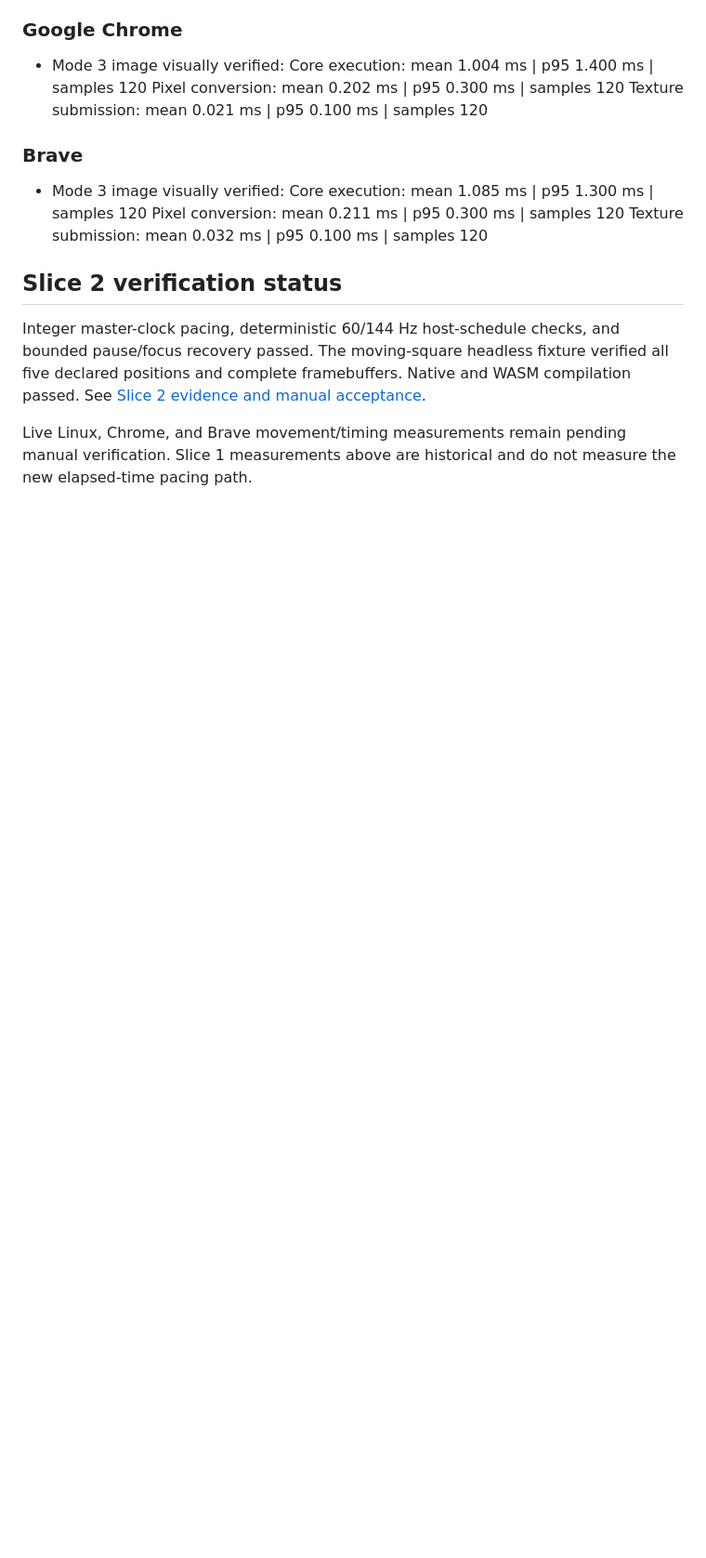
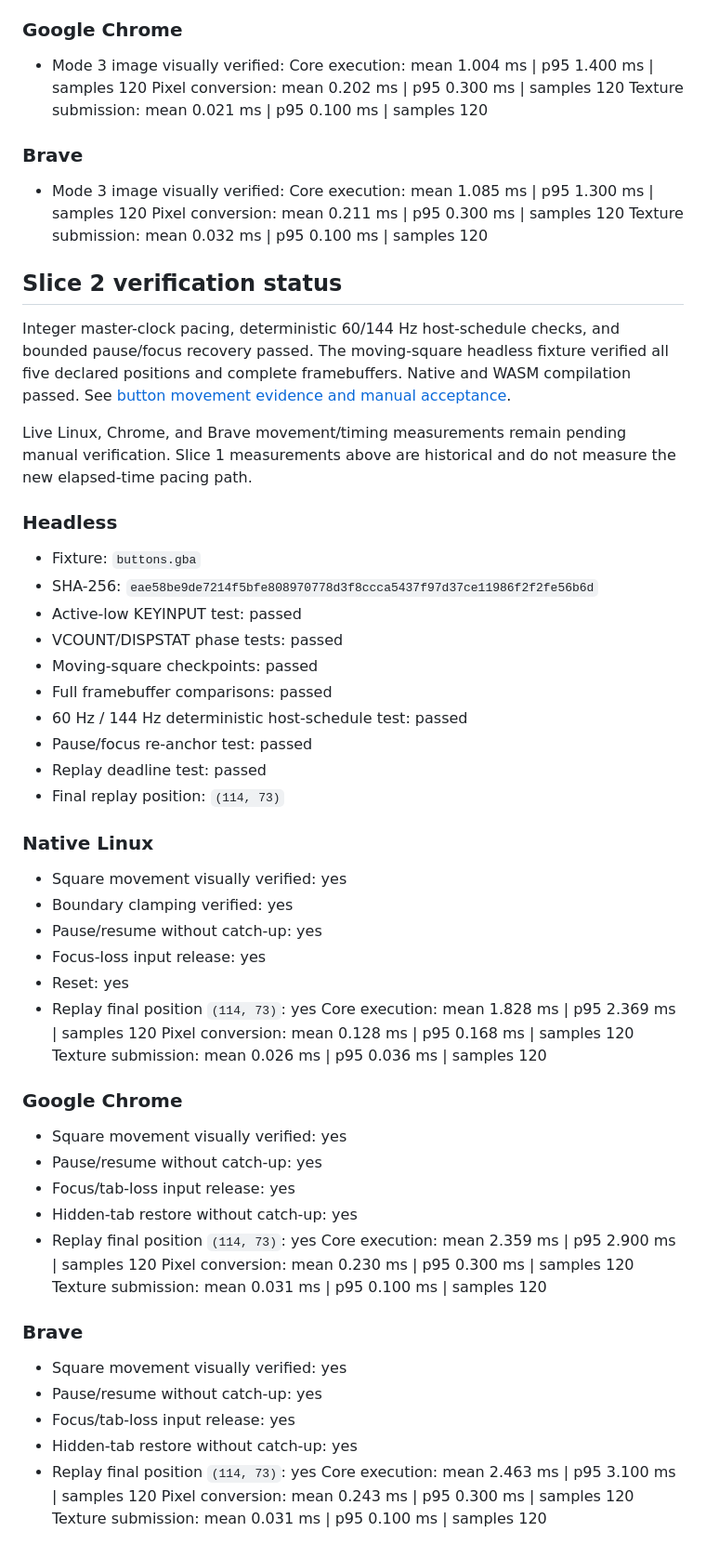
Before and after one commit to Aditya-1304/Lycan, a Markdown page: docs/performance.md, the part around the change. Shown at 93% size. Rendered like a GitHub page; blank space fills up the shorter version.

Commit message:
ran all the tests and completed the performance entry

```diff
--- a/docs/performance.md
+++ b/docs/performance.md
@@ -81,8 +81,55 @@ Texture submission: mean 0.032 ms | p95 0.100 ms | samples 120
 Integer master-clock pacing, deterministic 60/144 Hz host-schedule checks, and
 bounded pause/focus recovery passed. The moving-square headless fixture verified
 all five declared positions and complete framebuffers. Native and WASM compilation
-passed. See [Slice 2 evidence and manual acceptance](slice-2.md).
+passed. See [button movement evidence and manual acceptance](button_movement.md).
 
 Live Linux, Chrome, and Brave movement/timing measurements remain pending manual
 verification. Slice 1 measurements above are historical and do not measure the new
 elapsed-time pacing path.
+
+### Headless
+
+- Fixture: `buttons.gba`
+- SHA-256: `eae58be9de7214f5bfe808970778d3f8ccca5437f97d37ce11986f2f2fe56b6d`
+- Active-low KEYINPUT test: passed
+- VCOUNT/DISPSTAT phase tests: passed
+- Moving-square checkpoints: passed
+- Full framebuffer comparisons: passed
+- 60 Hz / 144 Hz deterministic host-schedule test: passed
+- Pause/focus re-anchor test: passed
+- Replay deadline test: passed
+- Final replay position: `(114, 73)`
+
+### Native Linux
+
+- Square movement visually verified: yes
+- Boundary clamping verified: yes
+- Pause/resume without catch-up: yes
+- Focus-loss input release: yes
+- Reset: yes
+- Replay final position `(114, 73)`: yes
+Core execution: mean 1.828 ms | p95 2.369 ms | samples 120
+Pixel conversion: mean 0.128 ms | p95 0.168 ms | samples 120
+Texture submission: mean 0.026 ms | p95 0.036 ms | samples 120
+
+### Google Chrome
+
+- Square movement visually verified: yes
+- Pause/resume without catch-up: yes
+- Focus/tab-loss input release: yes
+- Hidden-tab restore without catch-up: yes
+- Replay final position `(114, 73)`: yes
+Core execution: mean 2.359 ms | p95 2.900 ms | samples 120
+Pixel conversion: mean 0.230 ms | p95 0.300 ms | samples 120
+Texture submission: mean 0.031 ms | p95 0.100 ms | samples 120
+
+### Brave
+
+- Square movement visually verified: yes
+- Pause/resume without catch-up: yes
+- Focus/tab-loss input release: yes
+- Hidden-tab restore without catch-up: yes
+- Replay final position `(114, 73)`: yes
+Core execution: mean 2.463 ms | p95 3.100 ms | samples 120
+Pixel conversion: mean 0.243 ms | p95 0.300 ms | samples 120
+Texture submission: mean 0.031 ms | p95 0.100 ms | samples 120
```
